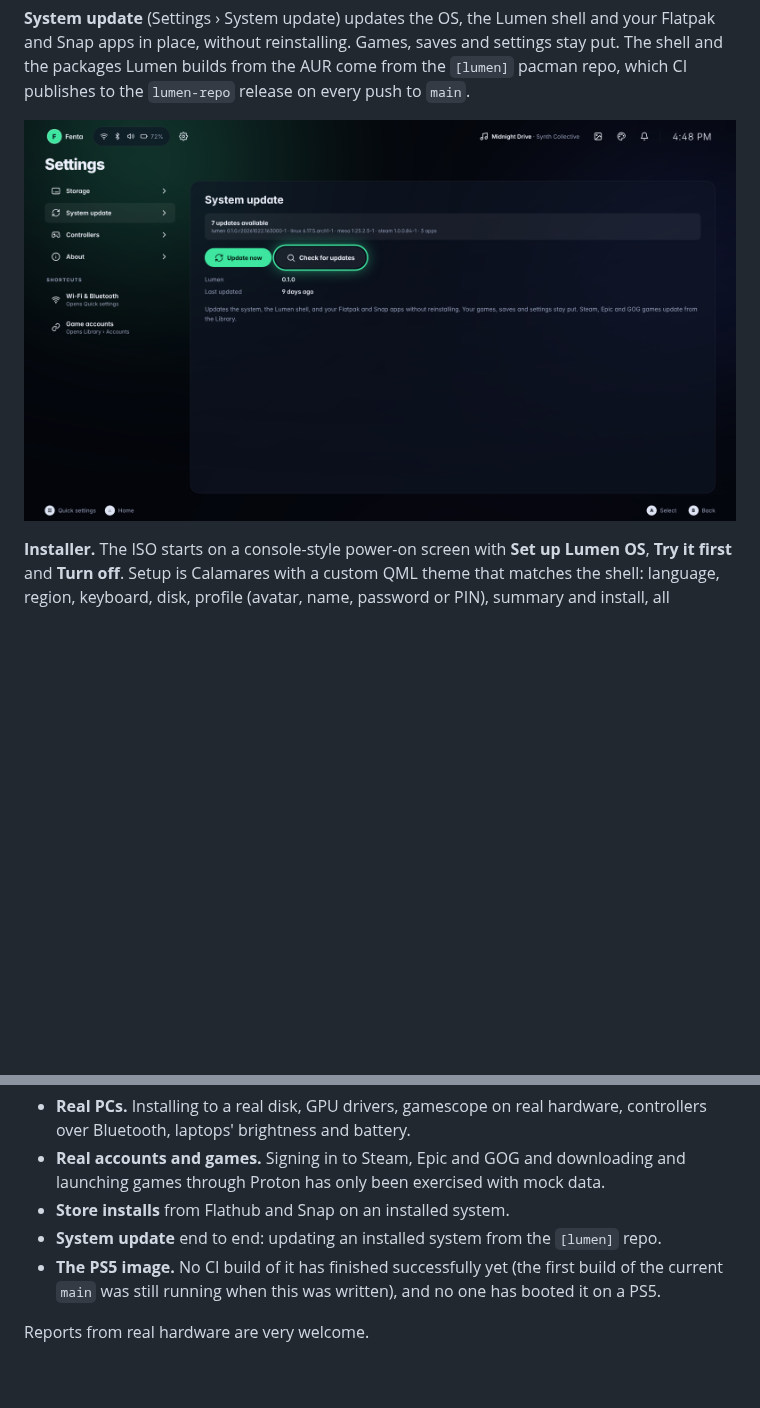
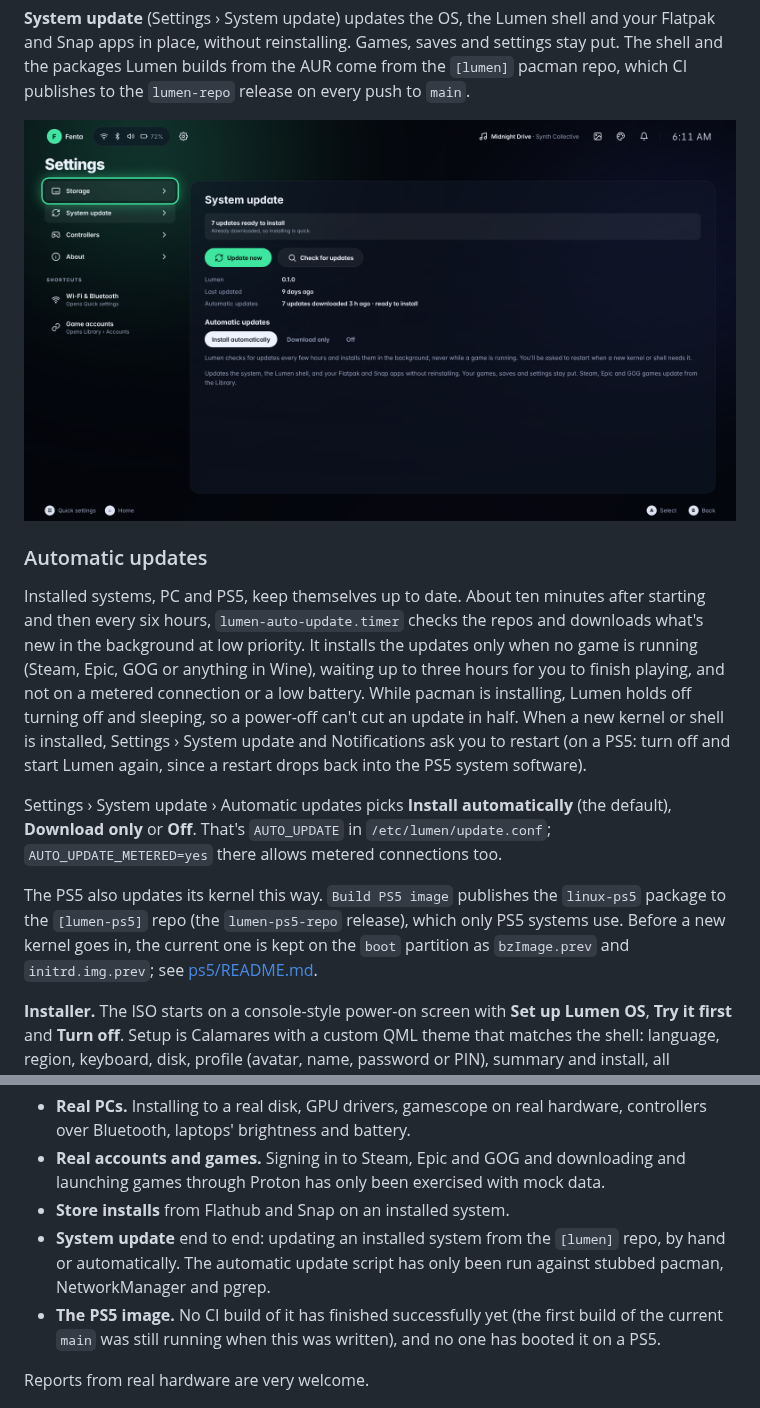
Before and after one commit to Isaiah-A-T/Linux, a Markdown page: README.md, 2 parts joined by grey strips. Drawn GitHub-style; pictures changed too: docs/screenshots/system-update.png; blank space fills up the shorter version.

```diff
--- a/README.md
+++ b/README.md
@@ -59,6 +59,30 @@ come from the `[lumen]` pacman repo, which CI publishes to the `lumen-repo`
 release on every push to `main`.
 
 ![System update](docs/screenshots/system-update.png)
+
+### Automatic updates
+
+Installed systems, PC and PS5, keep themselves up to date. About ten minutes
+after starting and then every six hours, `lumen-auto-update.timer` checks the
+repos and downloads what's new in the background at low priority. It installs
+the updates only when no game is running (Steam, Epic, GOG or anything in
+Wine), waiting up to three hours for you to finish playing, and not on a
+metered connection or a low battery. While pacman is installing, Lumen holds
+off turning off and sleeping, so a power-off can't cut an update in half.
+When a new kernel or shell is installed, Settings › System update and
+Notifications ask you to restart (on a PS5: turn off and start Lumen again,
+since a restart drops back into the PS5 system software).
+
+Settings › System update › Automatic updates picks **Install automatically**
+(the default), **Download only** or **Off**. That's `AUTO_UPDATE` in
+`/etc/lumen/update.conf`; `AUTO_UPDATE_METERED=yes` there allows metered
+connections too.
+
+The PS5 also updates its kernel this way. `Build PS5 image` publishes the
+`linux-ps5` package to the `[lumen-ps5]` repo (the `lumen-ps5-repo`
+release), which only PS5 systems use. Before a new kernel goes in, the
+current one is kept on the `boot` partition as `bzImage.prev` and
+`initrd.img.prev`; see [ps5/README.md](ps5/README.md#kernel-updates).
 
 **Installer.** The ISO starts on a console-style power-on screen with
 **Set up Lumen OS**, **Try it first** and **Turn off**. Setup is Calamares
@@ -192,7 +216,8 @@ Not tested yet:
   with mock data.
 - **Store installs** from Flathub and Snap on an installed system.
 - **System update** end to end: updating an installed system from the
-  `[lumen]` repo.
+  `[lumen]` repo, by hand or automatically. The automatic update script has
+  only been run against stubbed pacman, NetworkManager and pgrep.
 - **The PS5 image.** No CI build of it has finished successfully yet (the
   first build of the current `main` was still running when this was
   written), and no one has booted it on a PS5.
```
Also changed, not shown: ps5/README.md (+22 -3 lines), 17 other files.
